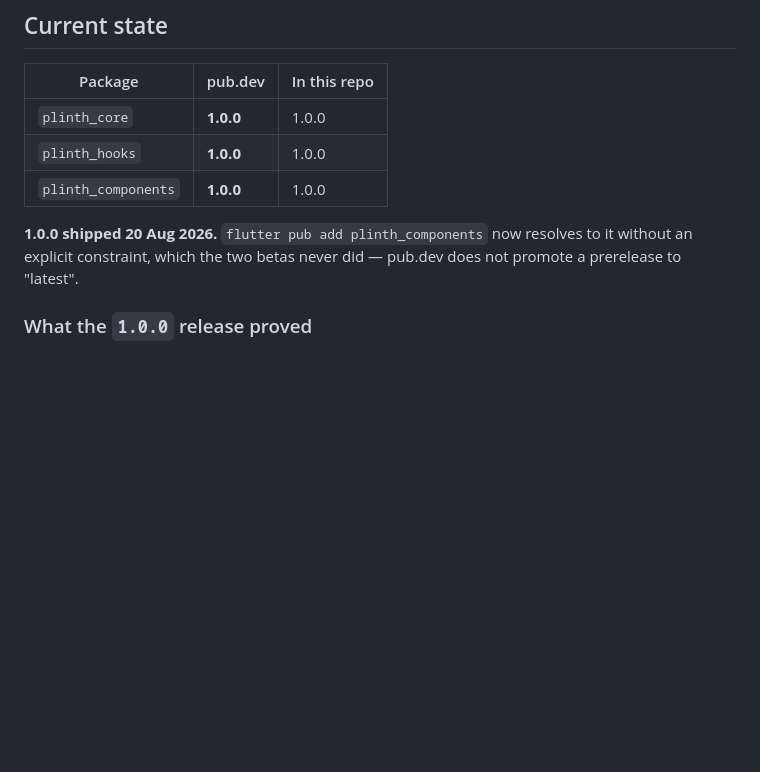
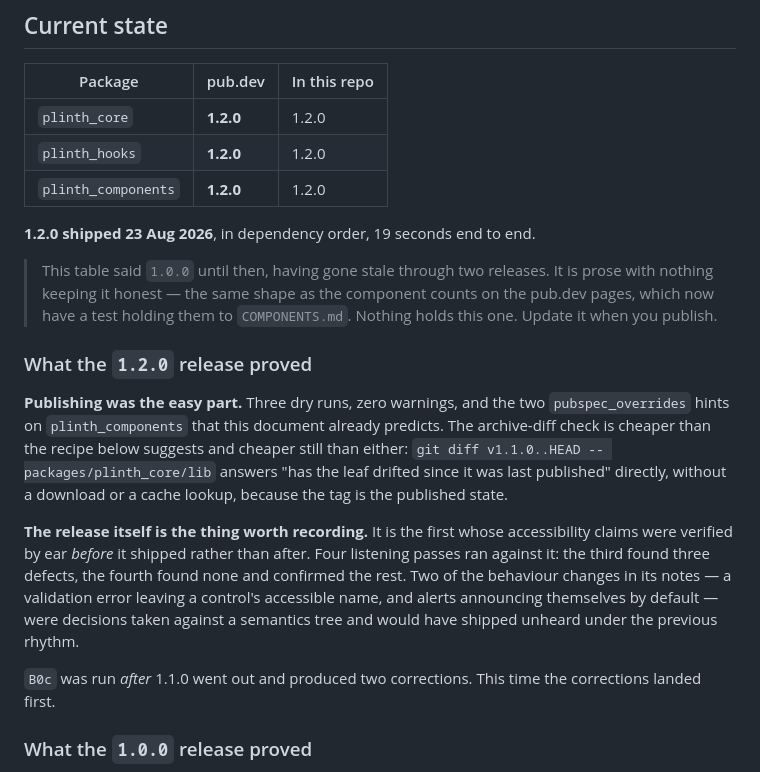
Before and after one commit to ylahav/plinth_ui, a Markdown page: docs/PUBLISHING.md, the part around the change. GitHub-like rendering; blank space fills up the shorter version.

Commit message:
1.2.0 is live, and the corrections landed before it this time
All three published in dependency order, 19 seconds end to end, and
resolving on pub.dev. Tagged v1.2.0.

The Current state table said 1.0.0 until now, having gone stale through
two releases. Noted in place rather than quietly corrected: it is prose
with nothing keeping it honest, which is the same shape as the component
counts on the pub.dev pages -- except those now have a test holding them
to COMPONENTS.md and this has nothing.

What 1.2.0 proved is not about publishing, which was three dry runs and
zero warnings. It is the first release whose accessibility claims were
verified by ear before it shipped rather than after. B0c ran after
1.1.0 went out and came back with two corrections; this time four
listening passes ran first, the third finding three defects and the
fourth finding none. Two of the behaviour changes in the release notes
were decisions taken against a semantics tree alone and would have
shipped unheard under the previous rhythm.

Also recorded: the archive-diff check the pubspec_overrides hints ask
for is cheaper than either documented route. `git diff v1.1.0..HEAD --
packages/plinth_core/lib` answers it directly, because the tag is the
published state.

Publishing leaves Next, so the token hierarchy is top of the list.

Co-Authored-By: Claude Opus 5 <noreply@anthropic.com>

```diff
--- a/docs/PUBLISHING.md
+++ b/docs/PUBLISHING.md
@@ -9,13 +9,40 @@ now covers releasing an update.
 
 | Package | pub.dev | In this repo |
 |---|---|---|
-| `plinth_core` | **1.0.0** | 1.0.0 |
-| `plinth_hooks` | **1.0.0** | 1.0.0 |
-| `plinth_components` | **1.0.0** | 1.0.0 |
+| `plinth_core` | **1.2.0** | 1.2.0 |
+| `plinth_hooks` | **1.2.0** | 1.2.0 |
+| `plinth_components` | **1.2.0** | 1.2.0 |
 
-**1.0.0 shipped 20 Aug 2026.** `flutter pub add plinth_components` now
-resolves to it without an explicit constraint, which the two betas never
-did — pub.dev does not promote a prerelease to "latest".
+**1.2.0 shipped 23 Aug 2026**, in dependency order, 19 seconds end to
+end.
+
+> This table said `1.0.0` until then, having gone stale through two
+> releases. It is prose with nothing keeping it honest — the same shape
+> as the component counts on the pub.dev pages, which now have a test
+> holding them to `COMPONENTS.md`. Nothing holds this one. Update it
+> when you publish.
+
+### What the `1.2.0` release proved
+
+**Publishing was the easy part.** Three dry runs, zero warnings, and the
+two `pubspec_overrides` hints on `plinth_components` that this document
+already predicts. The archive-diff check is cheaper than the recipe
+below suggests and cheaper still than either: `git diff v1.1.0..HEAD --
+packages/plinth_core/lib` answers "has the leaf drifted since it was
+last published" directly, without a download or a cache lookup, because
+the tag is the published state.
+
+**The release itself is the thing worth recording.** It is the first
+whose accessibility claims were verified by ear *before* it shipped
+rather than after. Four listening passes ran against it: the third found
+three defects, the fourth found none and confirmed the rest. Two of the
+behaviour changes in its notes — a validation error leaving a control's
+accessible name, and alerts announcing themselves by default — were
+decisions taken against a semantics tree and would have shipped
+unheard under the previous rhythm.
+
+`B0c` was run *after* 1.1.0 went out and produced two corrections. This
+time the corrections landed first.
 
 ### What the `1.0.0` release proved
 
```
Also changed, not shown: docs/ROADMAP.md (+4 -8 lines).
